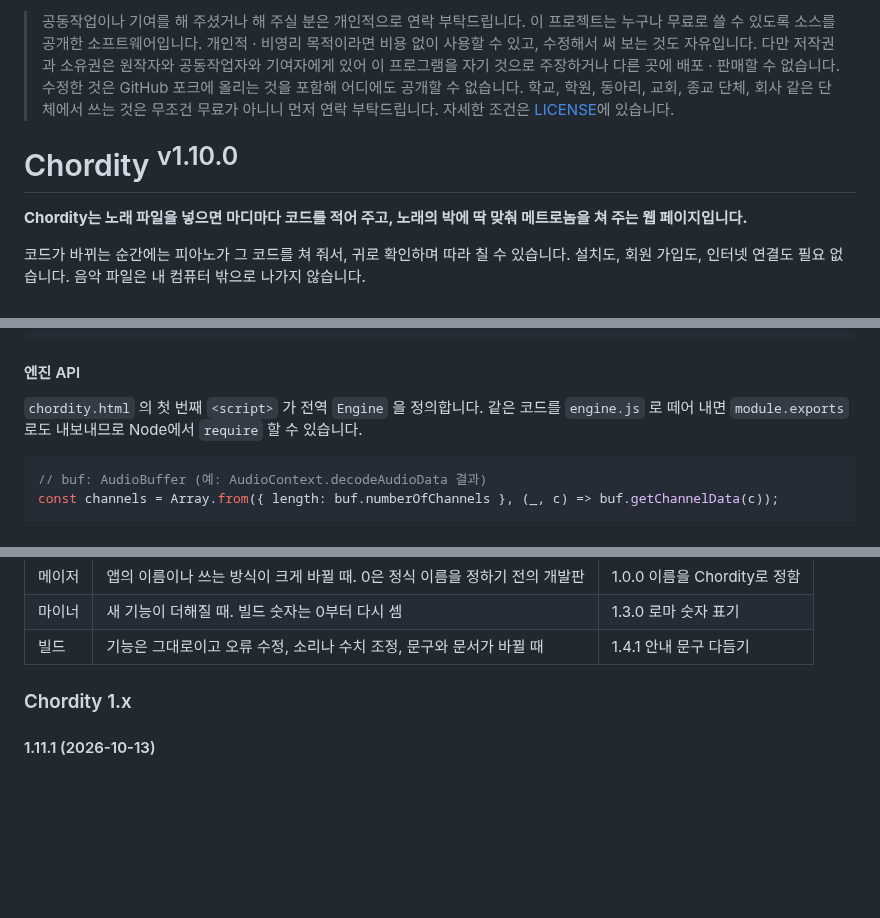
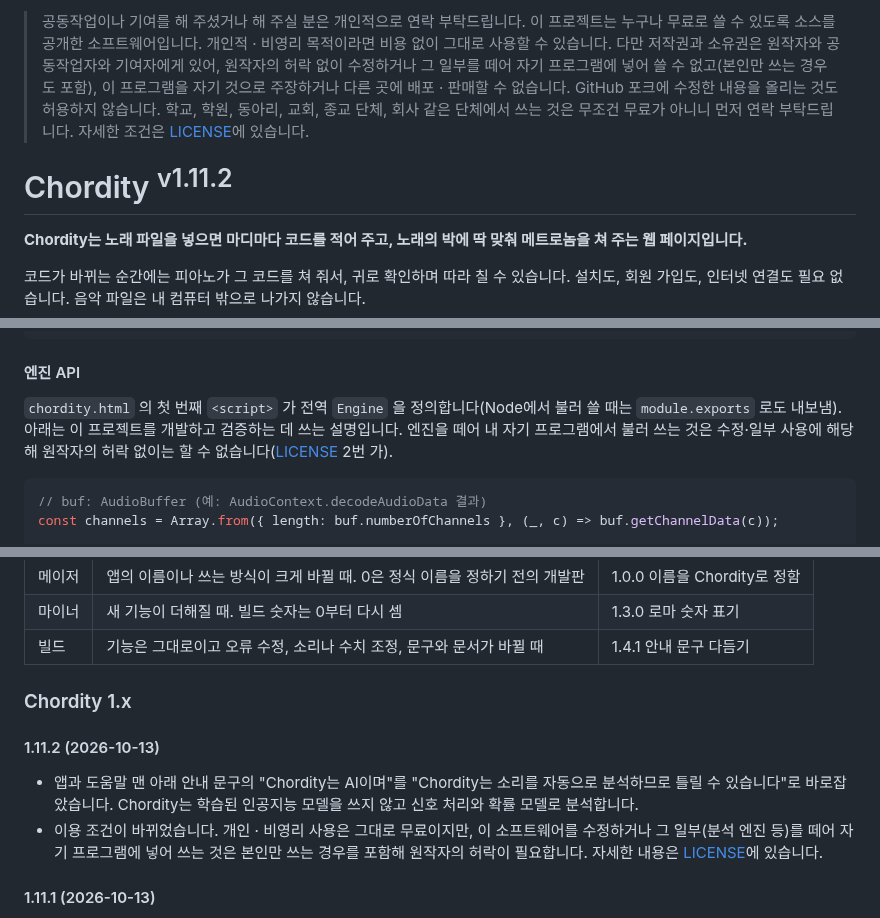
Before and after one commit to Velvitty/Chordity, a Markdown page: README.md, 3 parts joined by grey strips. Rendered like a GitHub page; blank space fills up the shorter version.

````diff
--- a/README.md
+++ b/README.md
@@ -1,6 +1,6 @@
-> 공동작업이나 기여를 해 주셨거나 해 주실 분은 개인적으로 연락 부탁드립니다. 이 프로젝트는 누구나 무료로 쓸 수 있도록 소스를 공개한 소프트웨어입니다. 개인적 · 비영리 목적이라면 비용 없이 사용할 수 있고, 수정해서 써 보는 것도 자유입니다. 다만 저작권과 소유권은 원작자와 공동작업자와 기여자에게 있어 이 프로그램을 자기 것으로 주장하거나 다른 곳에 배포 · 판매할 수 없습니다. 수정한 것은 GitHub 포크에 올리는 것을 포함해 어디에도 공개할 수 없습니다. 학교, 학원, 동아리, 교회, 종교 단체, 회사 같은 단체에서 쓰는 것은 무조건 무료가 아니니 먼저 연락 부탁드립니다. 자세한 조건은 [LICENSE](LICENSE)에 있습니다.
-
-# Chordity <sup>v1.10.0</sup>
+> 공동작업이나 기여를 해 주셨거나 해 주실 분은 개인적으로 연락 부탁드립니다. 이 프로젝트는 누구나 무료로 쓸 수 있도록 소스를 공개한 소프트웨어입니다. 개인적 · 비영리 목적이라면 비용 없이 그대로 사용할 수 있습니다. 다만 저작권과 소유권은 원작자와 공동작업자와 기여자에게 있어, 원작자의 허락 없이 수정하거나 그 일부를 떼어 자기 프로그램에 넣어 쓸 수 없고(본인만 쓰는 경우도 포함), 이 프로그램을 자기 것으로 주장하거나 다른 곳에 배포 · 판매할 수 없습니다. GitHub 포크에 수정한 내용을 올리는 것도 허용하지 않습니다. 학교, 학원, 동아리, 교회, 종교 단체, 회사 같은 단체에서 쓰는 것은 무조건 무료가 아니니 먼저 연락 부탁드립니다. 자세한 조건은 [LICENSE](LICENSE)에 있습니다.
+
+# Chordity <sup>v1.11.2</sup>
 
 **Chordity는 노래 파일을 넣으면 마디마다 코드를 적어 주고, 노래의 박에 딱 맞춰 메트로놈을 쳐 주는 웹 페이지입니다.**
 
@@ -1120,7 +1120,7 @@ flowchart LR
 
 #### 엔진 API
 
-`chordity.html` 의 첫 번째 `<script>` 가 전역 `Engine` 을 정의합니다. 같은 코드를 `engine.js` 로 떼어 내면 `module.exports` 로도 내보내므로 Node에서 `require` 할 수 있습니다.
+`chordity.html` 의 첫 번째 `<script>` 가 전역 `Engine` 을 정의합니다(Node에서 불러 쓸 때는 `module.exports` 로도 내보냄). 아래는 이 프로젝트를 개발하고 검증하는 데 쓰는 설명입니다. 엔진을 떼어 내 자기 프로그램에서 불러 쓰는 것은 수정·일부 사용에 해당해 원작자의 허락 없이는 할 수 없습니다([LICENSE](LICENSE) 2번 가).
 
 ```js
 // buf: AudioBuffer (예: AudioContext.decodeAudioData 결과)
@@ -1651,6 +1651,10 @@ GTZAN 장르별 첫 박 F값은 블루스 0.328 → 0.361, 컨트리 0.778 → 0
 
 ### Chordity 1.x
 
+#### 1.11.2 (2026-10-13)
+- 앱과 도움말 맨 아래 안내 문구의 "Chordity는 AI이며"를 "Chordity는 소리를 자동으로 분석하므로 틀릴 수 있습니다"로 바로잡았습니다. Chordity는 학습된 인공지능 모델을 쓰지 않고 신호 처리와 확률 모델로 분석합니다.
+- 이용 조건이 바뀌었습니다. 개인 · 비영리 사용은 그대로 무료이지만, 이 소프트웨어를 수정하거나 그 일부(분석 엔진 등)를 떼어 자기 프로그램에 넣어 쓰는 것은 본인만 쓰는 경우를 포함해 원작자의 허락이 필요합니다. 자세한 내용은 [LICENSE](LICENSE)에 있습니다.
+
 #### 1.11.1 (2026-10-13)
 - 분석이 약 1.8배 빨라졌습니다. 계산 순서를 바꾸지 않고 빠르게 해서 이 부분은 결과가 같고, 1.11.0에서 늘어난 시간을 되돌리고 1.10.5보다도 빠릅니다.
 - 1.11.0에서 일부 곡의 조성이 나란한 단조 쪽으로 잘못 적히던 것을 바로잡았습니다(「고민중독」 B 단조 → E 단조 → F 단조를 G 장조 → A♭ 장조로).
````
Also changed, not shown: other parts of README.md (+1 -1 lines), docs/screenshot-desktop.png, docs/screenshot-mobile.png, 3 other files.
